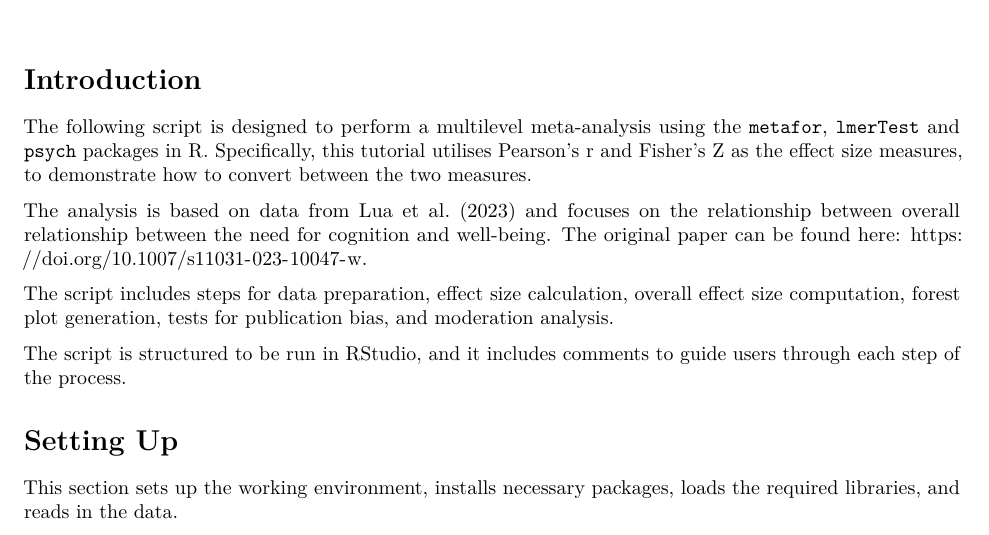
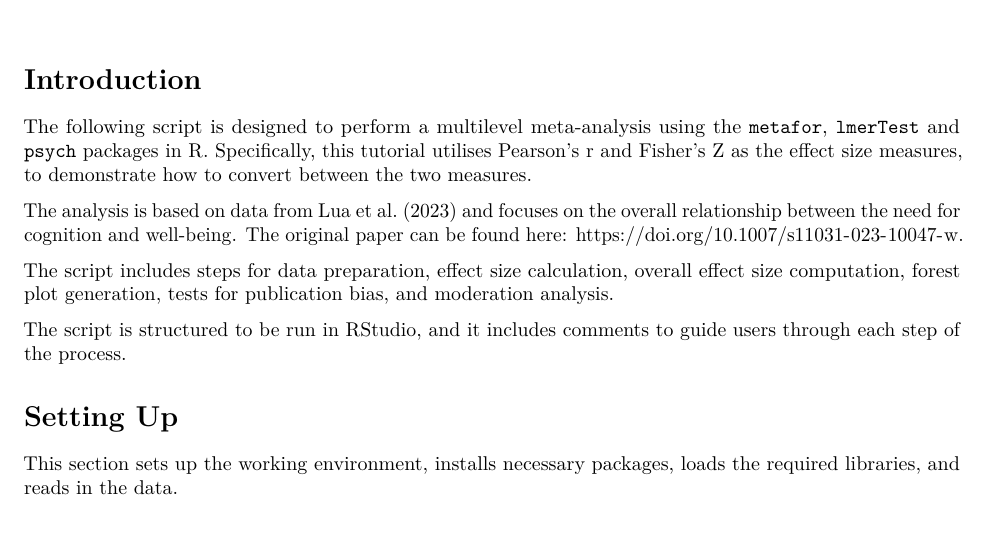
Before and after one commit to PSKoh/metamethod, an R Markdown document (NFCWB/Multilevel Meta-analysis (Pearson r) notebook.Rmd): part of page 1 of 13, cut so that both start at the same text. Rendered offline with R 4.5, knitr and Pandoc, then LaTeX, with nearby package versions.

Commit message:
Update Multilevel Meta-analysis (Pearson r) notebook.Rmd

```diff
--- a/NFCWB/Multilevel Meta-analysis (Pearson r) notebook.Rmd
+++ b/NFCWB/Multilevel Meta-analysis (Pearson r) notebook.Rmd
@@ -8,7 +8,7 @@ output: pdf_document
 
 The following script is designed to perform a multilevel meta-analysis using the `metafor`, `lmerTest` and `psych` packages in R. Specifically, this tutorial utilises Pearson's r and Fisher's Z as the effect size measures, to demonstrate how to convert between the two measures.
 
-The analysis is based on data from Lua et al. (2023) and focuses on the relationship between overall relationship between the need for cognition and well-being. The original paper can be found here: <https://doi.org/10.1007/s11031-023-10047-w>.
+The analysis is based on data from Lua et al. (2023) and focuses on the overall relationship between the need for cognition and well-being. The original paper can be found here: <https://doi.org/10.1007/s11031-023-10047-w>.
 
 The script includes steps for data preparation, effect size calculation, overall effect size computation, forest plot generation, tests for publication bias, and moderation analysis.
 
```
